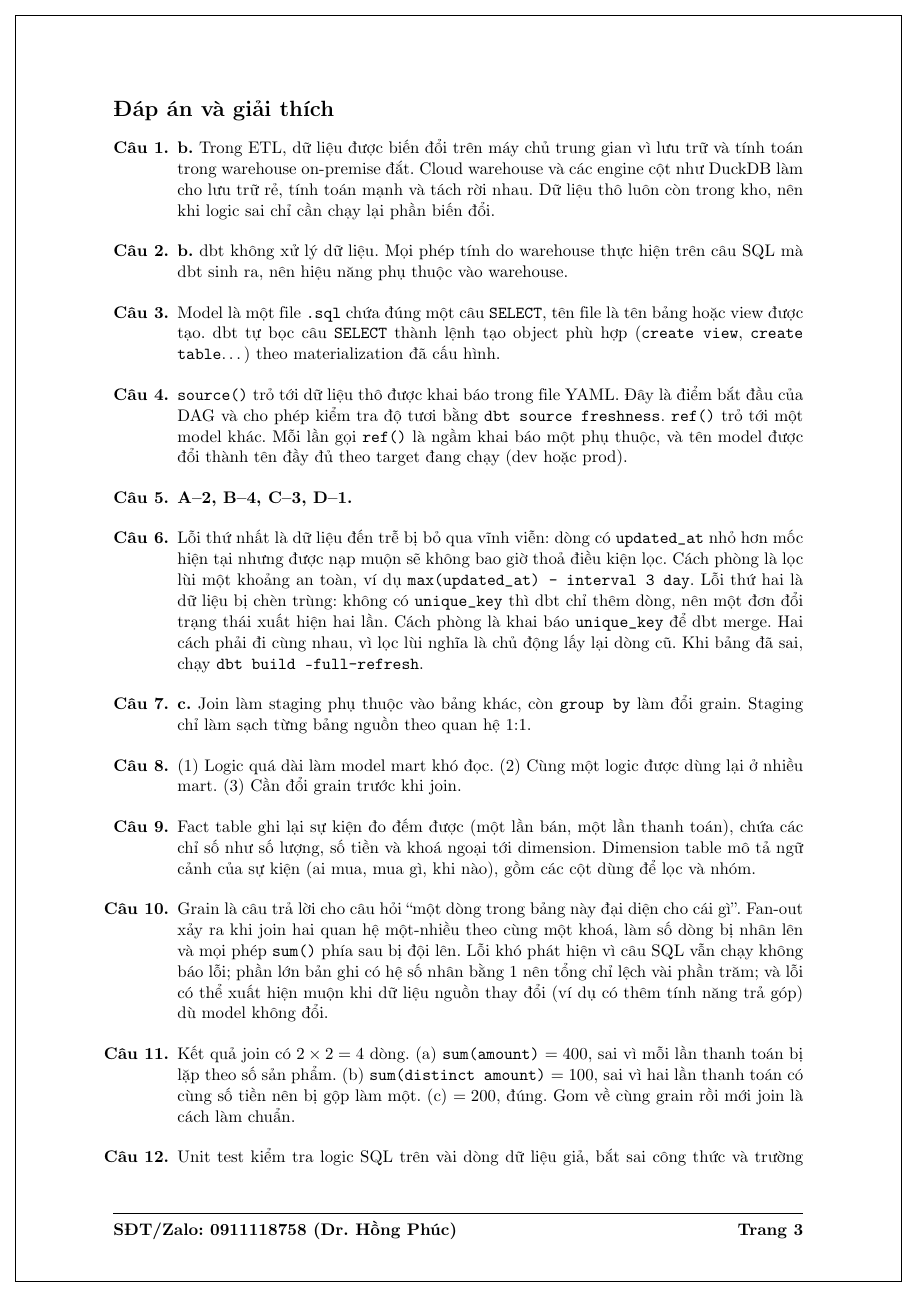
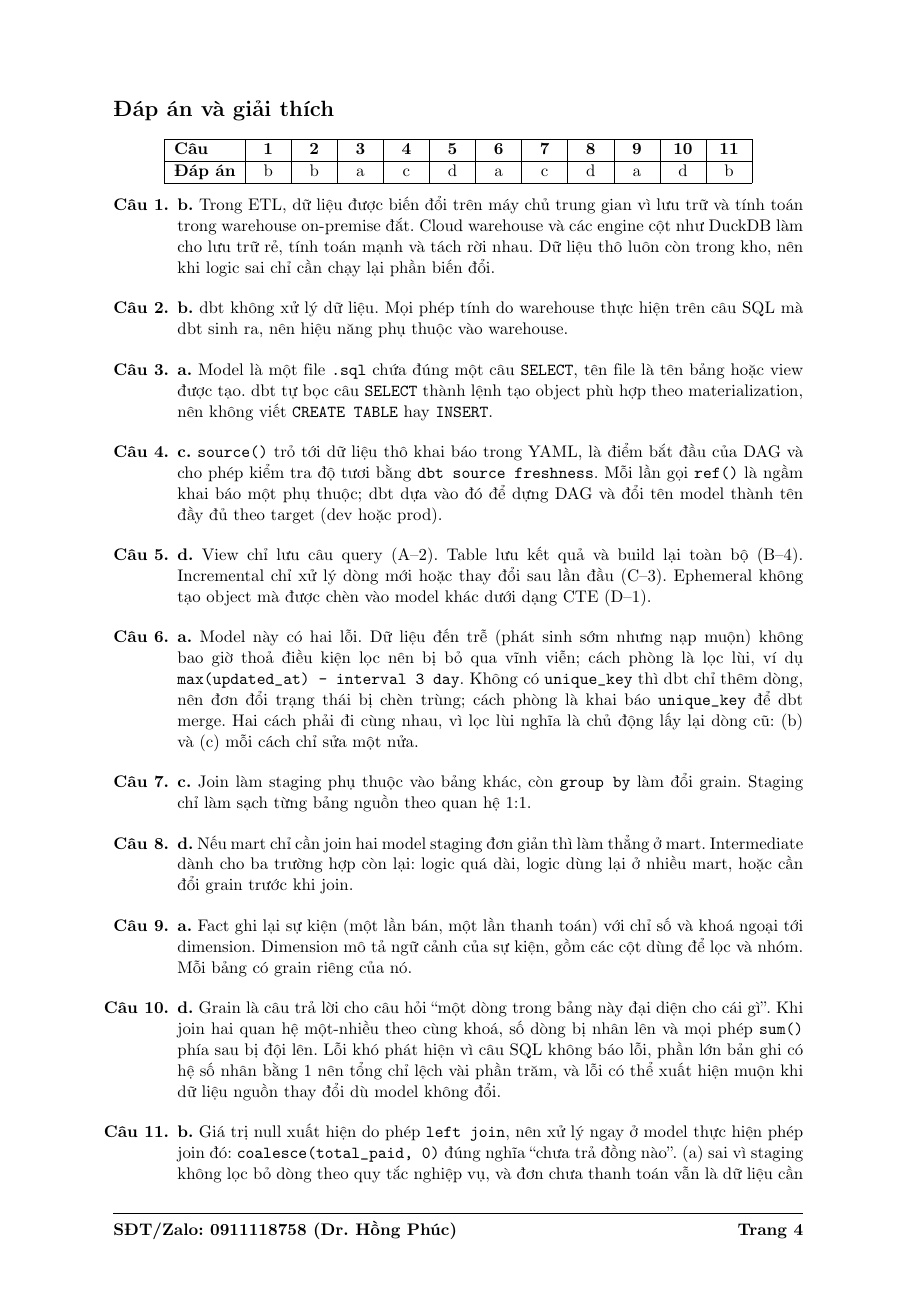
Before and after one commit to AIVIETNAM-AIO-thuhuynhtran05/E-commerce-Data-Warehouse-and-Customer-Analytics, a LaTeX document (notes/quiz-dbt/quiz-dbt.tex): page 3 of 4 before the commit and page 4 of 5 after it. Compiled offline with pdfLaTeX.

Commit message:
Make the dbt quiz fully multiple choice and add a PDF
Eleven multiple-choice questions on parts I-III of the article, including one on where to handle missing data after a left join. Answer key table and explanations at the end.

```diff
--- a/notes/quiz-dbt/quiz-dbt.tex
+++ b/notes/quiz-dbt/quiz-dbt.tex
@@ -12,7 +12,6 @@
 \usepackage{xcolor}
 \usepackage{tikz}
 \usetikzlibrary{shadows}
-\usepackage{eso-pic}
 \usepackage{fancyhdr}
 \usepackage{enumitem}
 \usepackage{upquote}
@@ -21,16 +20,6 @@
 
 \definecolor{aivngreen}{HTML}{2F4F1F}
 \definecolor{aivngray}{HTML}{6B6B6B}
-
-% Khung viền quanh trang
-\AddToShipoutPictureBG{%
-  \begin{tikzpicture}[remember picture,overlay]
-    \draw[line width=0.8pt]
-      ([xshift=0.35cm,yshift=-0.35cm]current page.north west)
-      rectangle
-      ([xshift=-0.35cm,yshift=0.35cm]current page.south east);
-  \end{tikzpicture}%
-}
 
 % Chân trang
 \pagestyle{fancy}
@@ -189,3 +211,11 @@ Vì sao không loại nào thay thế được loại nào?
+\begin{center}
+\begin{tabular}{|l|*{11}{>{\centering\arraybackslash}p{0.62cm}|}}
+  \hline
+  \textbf{Câu} & \textbf{1} & \textbf{2} & \textbf{3} & \textbf{4} & \textbf{5} & \textbf{6} &
+  \textbf{7} & \textbf{8} & \textbf{9} & \textbf{10} & \textbf{11} \\ \hline
+  \textbf{Đáp án} & b & b & a & c & d & a & c & d & a & d & b \\ \hline
+\end{tabular}
+\end{center}
 
 \begin{enumerate}[label=\textbf{Câu \arabic*.},leftmargin=*,itemsep=6pt]
 
@@ -197,48 +227,45 @@ Vì sao không loại nào thay thế được loại nào?
   \item \textbf{b.} dbt không xử lý dữ liệu. Mọi phép tính do warehouse thực hiện trên
   câu SQL mà dbt sinh ra, nên hiệu năng phụ thuộc vào warehouse.
 
-  \item Model là một file \code{.sql} chứa đúng một câu \code{SELECT}, tên file là tên
-  bảng hoặc view được tạo. dbt tự bọc câu \code{SELECT} thành lệnh tạo object phù hợp
-  (\code{create view}, \code{create table}\ldots) theo materialization đã cấu hình.
+  \item \textbf{a.} Model là một file \code{.sql} chứa đúng một câu \code{SELECT}, tên
+  file là tên bảng hoặc view được tạo. dbt tự bọc câu \code{SELECT} thành lệnh tạo
+  object phù hợp theo materialization, nên không viết \code{CREATE TABLE} hay
+  \code{INSERT}.
 
-  \item \code{source()} trỏ tới dữ liệu thô được khai báo trong file YAML. Đây là điểm
-  bắt đầu của DAG và cho phép kiểm tra độ tươi bằng \code{dbt source freshness}.
-  \code{ref()} trỏ tới một model khác. Mỗi lần gọi \code{ref()} là ngầm khai báo một
-  phụ thuộc, và tên model được đổi thành tên đầy đủ theo target đang chạy (dev hoặc
-  prod).
+  \item \textbf{c.} \code{source()} trỏ tới dữ liệu thô khai báo trong YAML, là điểm
+  bắt đầu của DAG và cho phép kiểm tra độ tươi bằng \code{dbt source freshness}. Mỗi lần
+  gọi \code{ref()} là ngầm khai báo một phụ thuộc; dbt dựa vào đó để dựng DAG và đổi
+  tên model thành tên đầy đủ theo target (dev hoặc prod).
 
-  \item \textbf{A--2, B--4, C--3, D--1.}
+  \item \textbf{d.} View chỉ lưu câu query (A--2). Table lưu kết quả và build lại toàn
+  bộ (B--4). Incremental chỉ xử lý dòng mới hoặc thay đổi sau lần đầu (C--3). Ephemeral
+  không tạo object mà được chèn vào model khác dưới dạng CTE (D--1).
 
-  \item Lỗi thứ nhất là dữ liệu đến trễ bị bỏ qua vĩnh viễn: dòng có \code{updated\_at}
-  nhỏ hơn mốc hiện tại nhưng được nạp muộn sẽ không bao giờ thoả điều kiện lọc. Cách
-  phòng là lọc lùi một khoảng an toàn, ví dụ \code{max(updated\_at) - interval 3 day}.
-  Lỗi thứ hai là dữ liệu bị chèn trùng: không có \code{unique\_key} thì dbt chỉ thêm
-  dòng, nên một đơn đổi trạng thái xuất hiện hai lần. Cách phòng là khai báo
-  \code{unique\_key} để dbt merge. Hai cách phải đi cùng nhau, vì lọc lùi nghĩa là
-  chủ động lấy lại dòng cũ. Khi bảng đã sai, chạy \code{dbt build --full-refresh}.
+  \item \textbf{a.} Model này có hai lỗi. Dữ liệu đến trễ (phát sinh sớm nhưng nạp muộn)
+  không bao giờ thoả điều kiện lọc nên bị bỏ qua vĩnh viễn; cách phòng là lọc lùi, ví dụ
+  \code{max(updated\_at) - interval 3 day}. Không có \code{unique\_key} thì dbt chỉ thêm
+  dòng, nên đơn đổi trạng thái bị chèn trùng; cách phòng là khai báo \code{unique\_key}
+  để dbt merge. Hai cách phải đi cùng nhau, vì lọc lùi nghĩa là chủ động lấy lại dòng
+  cũ: (b) và (c) mỗi cách chỉ sửa một nửa.
 
   \item \textbf{c.} Join làm staging phụ thuộc vào bảng khác, còn \code{group by} làm
   đổi grain. Staging chỉ làm sạch từng bảng nguồn theo quan hệ 1:1.
 
-  \item (1) Logic quá dài làm model mart khó đọc. (2) Cùng một logic được dùng lại ở
-  nhiều mart. (3) Cần đổi grain trước khi join.
+  \item \textbf{d.} Nếu mart chỉ cần join hai model staging đơn giản thì làm thẳng ở
+  mart. Intermediate dành cho ba trường hợp còn lại: logic quá dài, logic dùng lại ở
+  nhiều mart, hoặc cần đổi grain trước khi join.
 
-  \item Fact table ghi lại sự kiện đo đếm được (một lần bán, một lần thanh toán), chứa
-  các chỉ số như số lượng, số tiền và khoá ngoại tới dimension. Dimension table mô tả
-  ngữ cảnh của sự kiện (ai mua, mua gì, khi nào), gồm các cột dùng để lọc và nhóm.
+  \item \textbf{a.} Fact ghi lại sự kiện (một lần bán, một lần thanh toán) với chỉ số và
+  khoá ngoại tới dimension. Dimension mô tả ngữ cảnh của sự kiện, gồm các cột dùng để
+  lọc và nhóm. Mỗi bảng có grain riêng của nó.
 
-  \item Grain là câu trả lời cho câu hỏi ``một dòng trong bảng này đại diện cho cái
-  gì''. Fan-out xảy ra khi join hai quan hệ một-nhiều theo cùng một khoá, làm số dòng
-  bị nhân lên và mọi phép \code{sum()} phía sau bị đội lên. Lỗi khó phát hiện vì câu
-  SQL vẫn chạy không báo lỗi; phần lớn bản ghi có hệ số nhân bằng 1 nên tổng chỉ lệch
-  vài phần trăm; và lỗi có thể xuất hiện muộn khi dữ liệu nguồn thay đổi (ví dụ có
-  thêm tính năng trả góp) dù model không đổi.
+  \item \textbf{d.} Grain là câu trả lời cho câu hỏi ``một dòng trong bảng này đại diện
+  cho cái gì''. Khi join hai quan hệ một-nhiều theo cùng khoá, số dòng bị nhân lên và
+  mọi phép \code{sum()} phía sau bị đội lên. Lỗi khó phát hiện vì câu SQL không báo lỗi,
+  phần lớn bản ghi có hệ số nhân bằng 1 nên tổng chỉ lệch vài phần trăm, và lỗi có thể
+  xuất hiện muộn khi dữ liệu nguồn thay đổi dù model không đổi.
 
-  \item Kết quả join có $2 \times 2 = 4$ dòng.
-  (a) \code{sum(amount)} $= 400$, sai vì mỗi lần thanh toán bị lặp theo số sản phẩm.
-  (b) \code{sum(distinct amount)} $= 100$, sai vì hai lần thanh toán có cùng số tiền
-  nên bị gộp làm một.
-  (c) $= 200$, đúng. Gom về cùng grain rồi mới join là cách làm chuẩn.
-
-  \item Unit test kiểm tra logic SQL trên vài dòng dữ liệu giả, bắt sai công thức và
-  trường hợp biên. Model contract kiểm tra hình dạng (tên cột, kiểu dữ liệu) ngay lúc
+  \item \textbf{b.} Giá trị null xuất hiện do phép \code{left join}, nên xử lý ngay ở model
+  thực hiện phép join đó: \code{coalesce(total\_paid, 0)} đúng nghĩa ``chưa trả đồng
+  nào''. (a) sai vì staging không lọc bỏ dòng theo quy tắc nghiệp vụ, và đơn chưa thanh
+  toán vẫn là dữ liệu cần báo cáo. (c) sai vì mỗi dashboard sẽ xử lý một kiểu, quay lại
```
Also changed, not shown: notes/quiz-dbt/quiz_dbt.pdf (added), notes/quiz-dbt/quiz-dbt.tex (108 more changed lines).
